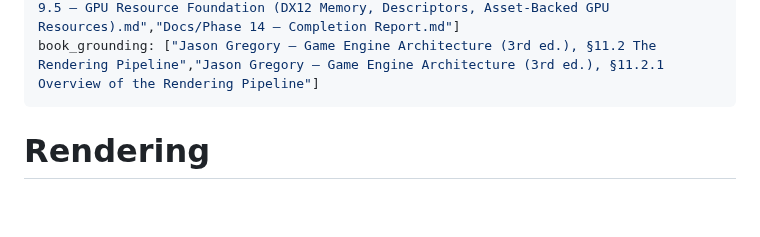
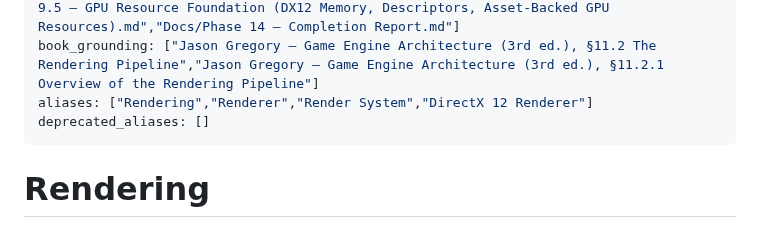
Before and after one commit to AdelinAndrica/nocturne-engine, a Markdown page: Docs/Systems/Rendering.md, the part around the change. GitHub-like rendering; blank space fills up the shorter version.

Commit message:
docs(ai): add canonical terminology aliases

```diff
--- a/Docs/Systems/Rendering.md
+++ b/Docs/Systems/Rendering.md
@@ -9,6 +9,8 @@ description: "Canonical renderer ownership, frame handoff, DirectX 12 backend an
 source_files: ["Engine/Render/RenderSystem.h","Engine/Render/RenderSystem.cpp","Engine/Render/RenderQueue.h","Engine/Render/DX12/Dx12Renderer.h","Engine/Render/DX12/Dx12SwapChain.h"]
 source_docs: ["Docs/nocturne_engine_architecture.md","Docs/Phase 8 — Rendering Bootstrap (DirectX 12).md","Docs/Phase 9 — Rendering Engine Foundation.md","Docs/Phase 9.5 — GPU Resource Foundation (DX12 Memory, Descriptors, Asset-Backed GPU Resources).md","Docs/Phase 14 — Completion Report.md"]
 book_grounding: ["Jason Gregory — Game Engine Architecture (3rd ed.), §11.2 The Rendering Pipeline","Jason Gregory — Game Engine Architecture (3rd ed.), §11.2.1 Overview of the Rendering Pipeline"]
+aliases: ["Rendering","Renderer","Render System","DirectX 12 Renderer"]
+deprecated_aliases: []
 ---
 
 # Rendering
```
